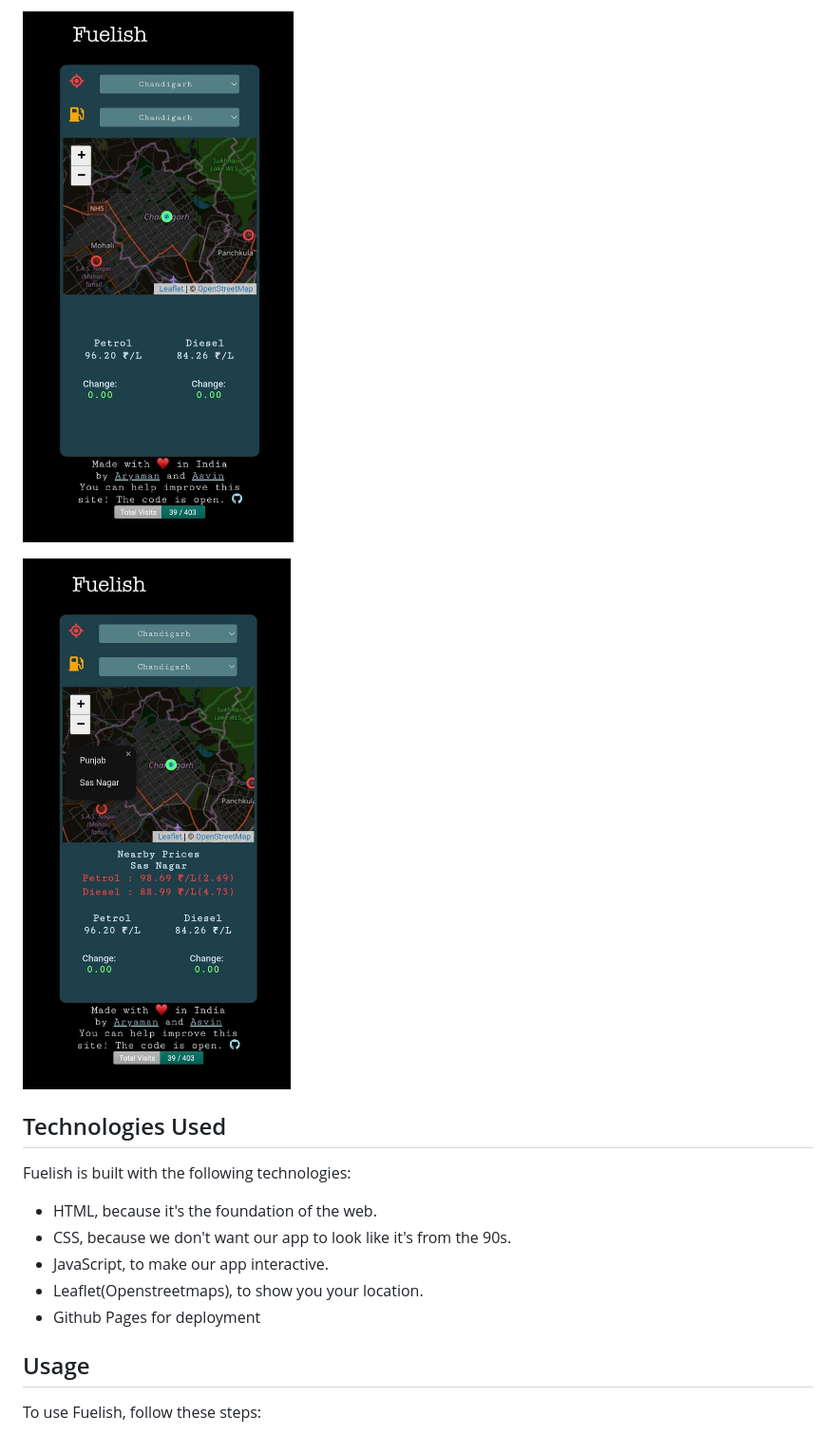
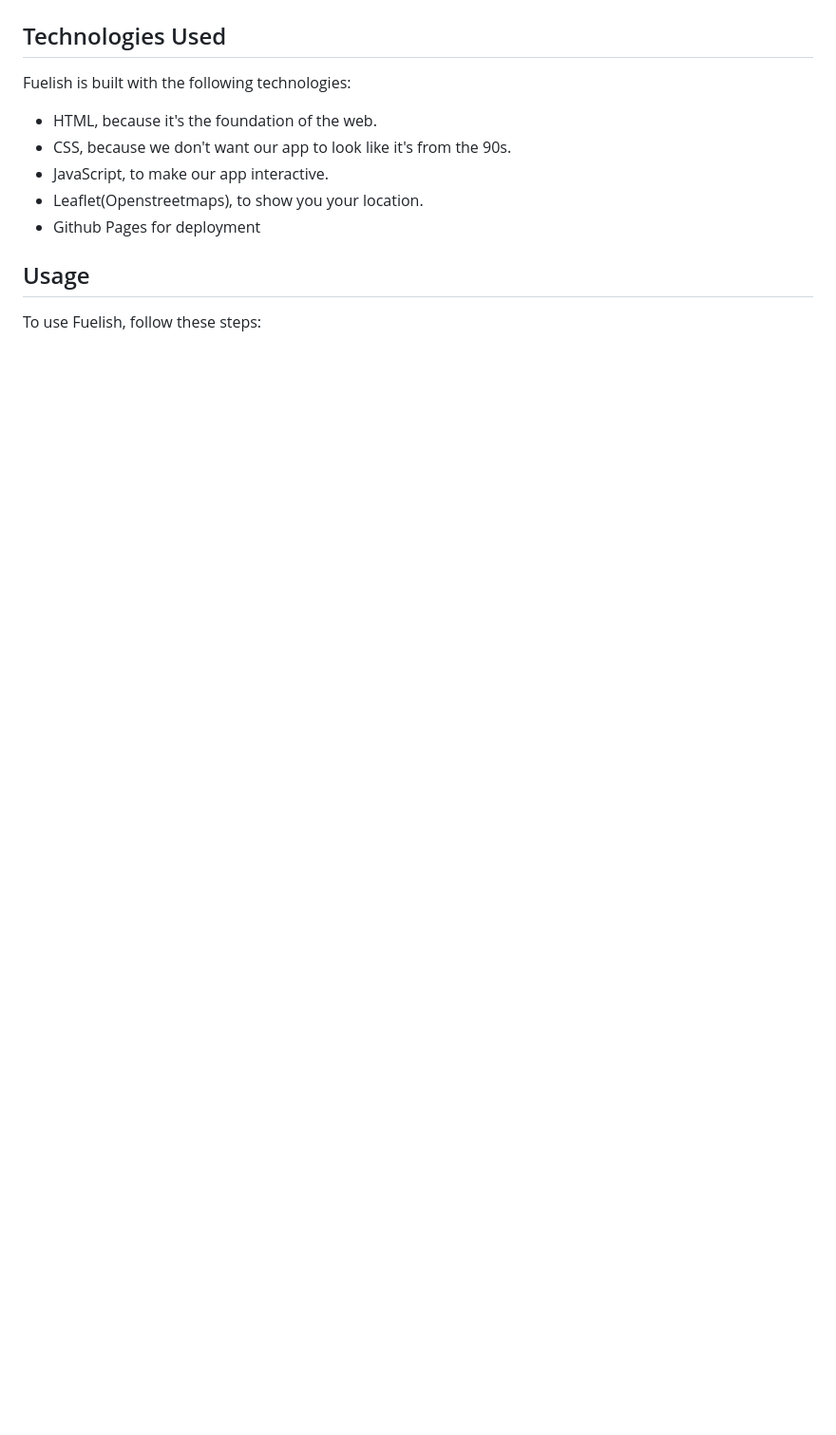
Before and after one commit to Doofenshmirtz-Evil-Incorp/Fuelish, a Markdown page: README.md, the part around the change printed below. Shown: that part at 95% size. Rendered like a GitHub page; blank space fills up the shorter version.

```diff
--- a/README.md
+++ b/README.md
@@ -29,7 +33,5 @@ Fuelish is a simple web application that helps you to check the fuel prices of y
 
-![Screenshot of the website](images/screenshots/2.jpg "a title")
 
-![Screenshot of the website](images/screenshots/3.jpg "a title")
 
 ## Technologies Used
 
```
Also changed, not shown: other parts of README.md (+5 -1 lines).
